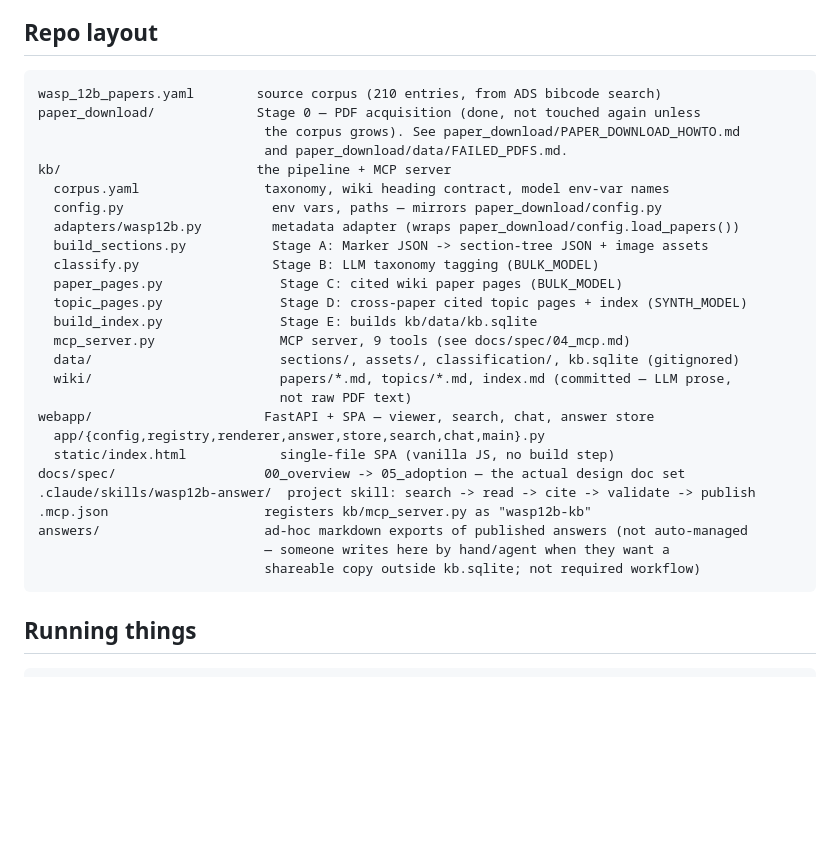
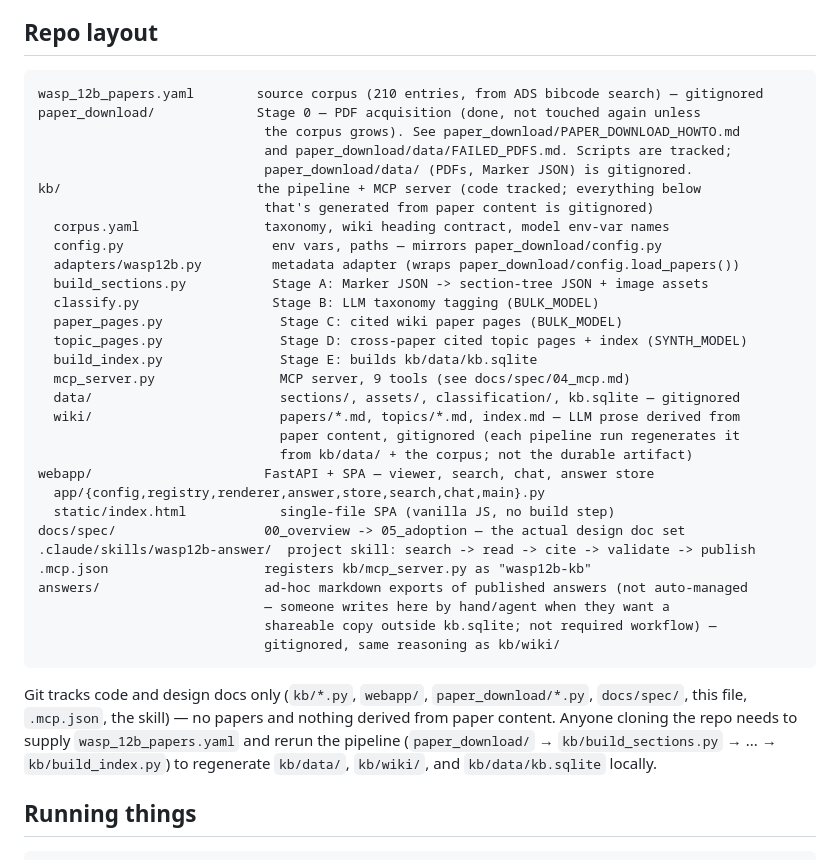
Before and after one commit to leejjoon/papertrail, a Markdown page: CLAUDE.md, the part around the change. Rendered like a GitHub page; blank space fills up the shorter version.

Commit message:
Update CLAUDE.md: wiki/data/answers are gitignored, not tracked
Repo layout previously described kb/wiki/ as "committed" and didn't note
the git status of wasp_12b_papers.yaml or answers/. Correct that: only
code and design docs are tracked; the source corpus and everything the
pipeline derives from paper content (kb/data/, kb/wiki/, answers/) are
gitignored and must be regenerated locally by rerunning the pipeline.

````diff
--- a/CLAUDE.md
+++ b/CLAUDE.md
@@ -8,11 +8,13 @@ before making structural changes; this file is operational orientation, not a sp
 ## Repo layout
 
 ```
-wasp_12b_papers.yaml        source corpus (210 entries, from ADS bibcode search)
+wasp_12b_papers.yaml        source corpus (210 entries, from ADS bibcode search) — gitignored
 paper_download/             Stage 0 — PDF acquisition (done, not touched again unless
                              the corpus grows). See paper_download/PAPER_DOWNLOAD_HOWTO.md
-                             and paper_download/data/FAILED_PDFS.md.
-kb/                         the pipeline + MCP server
+                             and paper_download/data/FAILED_PDFS.md. Scripts are tracked;
+                             paper_download/data/ (PDFs, Marker JSON) is gitignored.
+kb/                         the pipeline + MCP server (code tracked; everything below
+                             that's generated from paper content is gitignored)
   corpus.yaml                taxonomy, wiki heading contract, model env-var names
   config.py                   env vars, paths — mirrors paper_download/config.py
   adapters/wasp12b.py         metadata adapter (wraps paper_download/config.load_papers())
@@ -22,9 +24,10 @@ kb/                         the pipeline + MCP server
   topic_pages.py               Stage D: cross-paper cited topic pages + index (SYNTH_MODEL)
   build_index.py               Stage E: builds kb/data/kb.sqlite
   mcp_server.py                MCP server, 9 tools (see docs/spec/04_mcp.md)
-  data/                        sections/, assets/, classification/, kb.sqlite (gitignored)
-  wiki/                        papers/*.md, topics/*.md, index.md (committed — LLM prose,
-                               not raw PDF text)
+  data/                        sections/, assets/, classification/, kb.sqlite — gitignored
+  wiki/                        papers/*.md, topics/*.md, index.md — LLM prose derived from
+                               paper content, gitignored (each pipeline run regenerates it
+                               from kb/data/ + the corpus; not the durable artifact)
 webapp/                      FastAPI + SPA — viewer, search, chat, answer store
   app/{config,registry,renderer,answer,store,search,chat,main}.py
   static/index.html            single-file SPA (vanilla JS, no build step)
@@ -33,8 +36,15 @@ docs/spec/                   00_overview -> 05_adoption — the actual design do
 .mcp.json                    registers kb/mcp_server.py as "wasp12b-kb"
 answers/                     ad-hoc markdown exports of published answers (not auto-managed
                              — someone writes here by hand/agent when they want a
-                             shareable copy outside kb.sqlite; not required workflow)
+                             shareable copy outside kb.sqlite; not required workflow) —
+                             gitignored, same reasoning as kb/wiki/
 ```
+
+Git tracks code and design docs only (`kb/*.py`, `webapp/`, `paper_download/*.py`,
+`docs/spec/`, this file, `.mcp.json`, the skill) — no papers and nothing derived from
+paper content. Anyone cloning the repo needs to supply `wasp_12b_papers.yaml` and rerun
+the pipeline (`paper_download/` → `kb/build_sections.py` → ... → `kb/build_index.py`) to
+regenerate `kb/data/`, `kb/wiki/`, and `kb/data/kb.sqlite` locally.
 
 ## Running things
 
````
